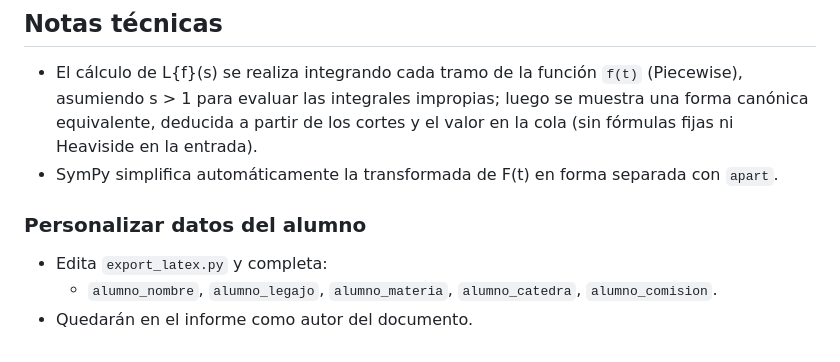
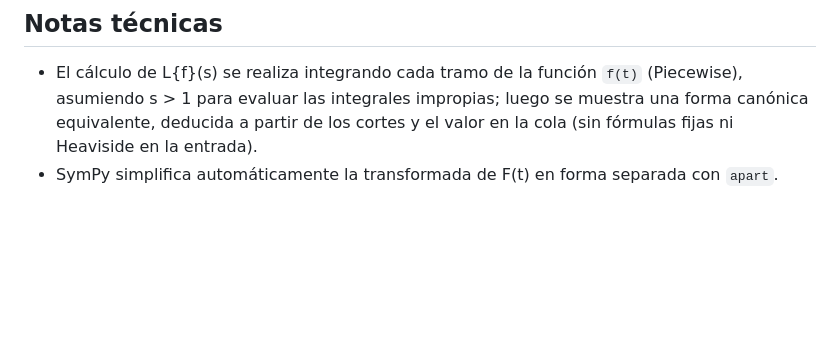
Before and after one commit to FelipeDiazAimar/TP-AnalisisNumerico-Python, a Markdown page: README.md, the part around the change. Drawn GitHub-style; blank space fills up the shorter version.

```diff
--- a/README.md
+++ b/README.md
@@ -103,8 +103,3 @@ Opcional: agrega “Datos del alumno” en el encabezado del .tex (autor, curso,
 ## Notas técnicas
 - El cálculo de L{f}(s) se realiza integrando cada tramo de la función `f(t)` (Piecewise), asumiendo s > 1 para evaluar las integrales impropias; luego se muestra una forma canónica equivalente, deducida a partir de los cortes y el valor en la cola (sin fórmulas fijas ni Heaviside en la entrada).
 - SymPy simplifica automáticamente la transformada de F(t) en forma separada con `apart`.
-
-### Personalizar datos del alumno
-- Edita `export_latex.py` y completa:
-  - `alumno_nombre`, `alumno_legajo`, `alumno_materia`, `alumno_catedra`, `alumno_comision`.
-- Quedarán en el informe como autor del documento.
```
